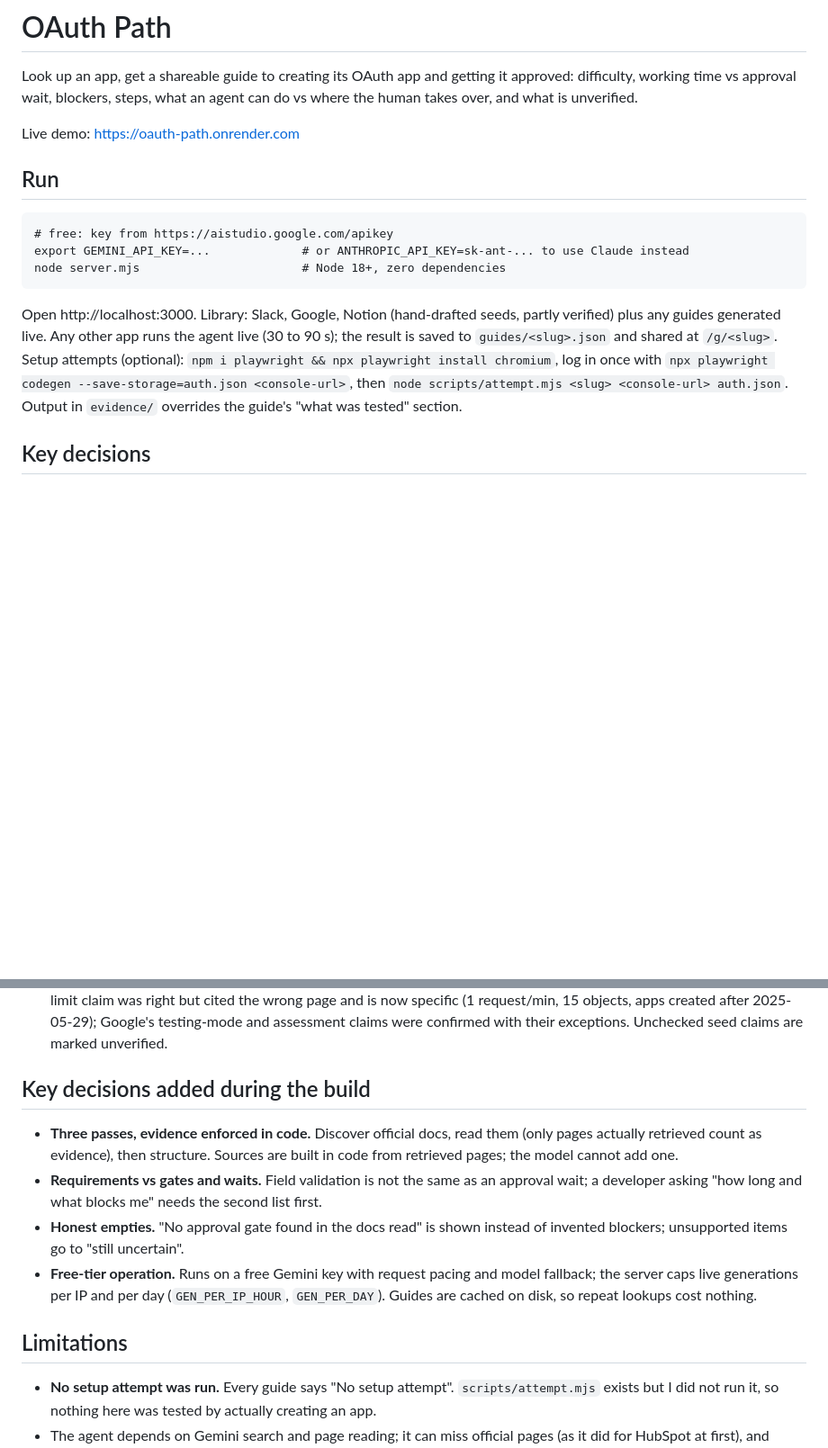
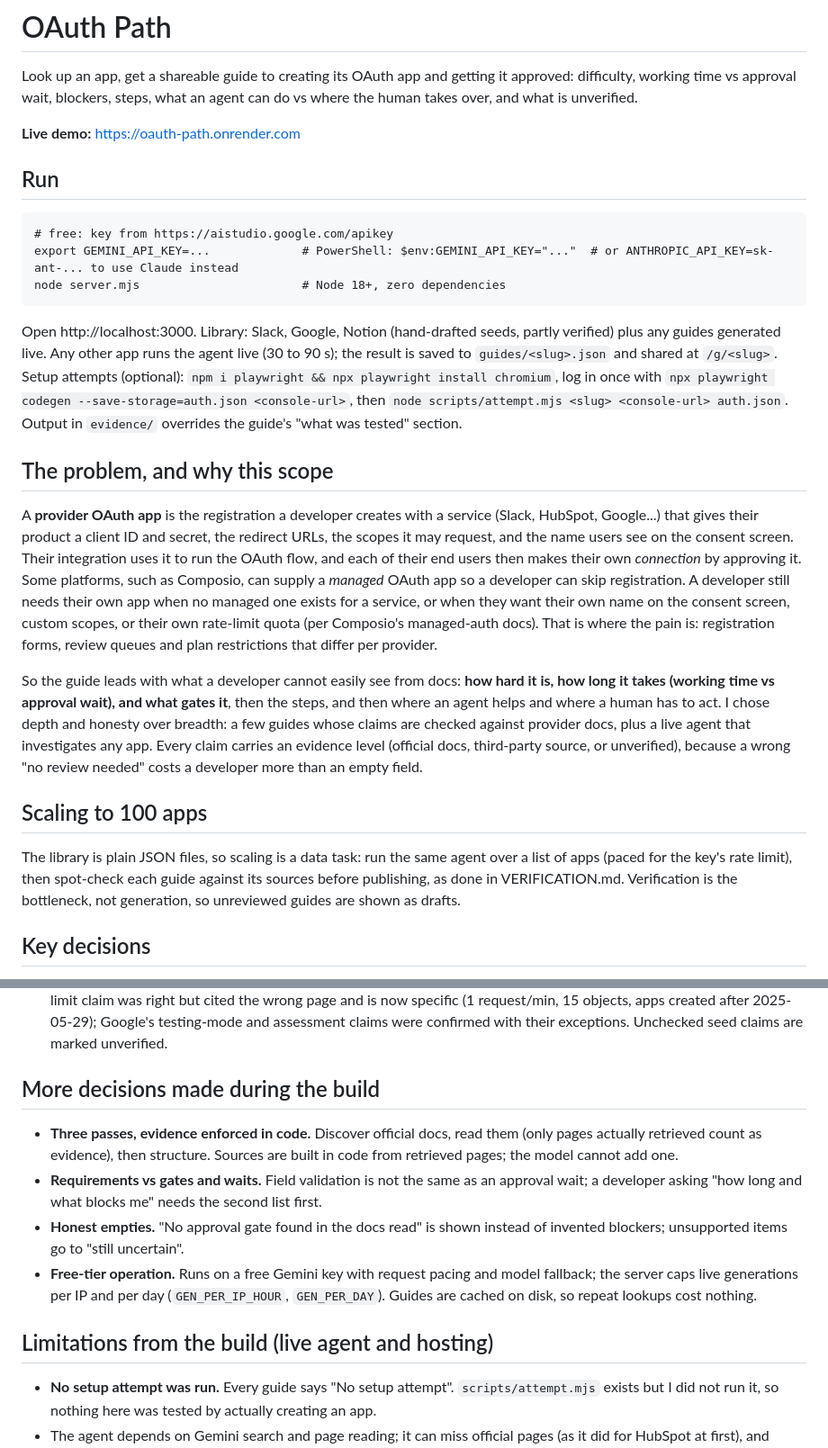
Before and after one commit to shipra1611/oauth-path, a Markdown page: README.md, 2 parts joined by grey strips. Shown at 90% size. GitHub-like rendering; blank space fills up the shorter version.

````diff
--- a/README.md
+++ b/README.md
@@ -1,16 +1,24 @@
 # OAuth Path
 Look up an app, get a shareable guide to creating its OAuth app and getting it approved: difficulty, working time vs approval wait, blockers, steps, what an agent can do vs where the human takes over, and what is unverified.
 
-Live demo: https://oauth-path.onrender.com
+**Live demo:** https://oauth-path.onrender.com
 
 ## Run
 ```
 # free: key from https://aistudio.google.com/apikey
-export GEMINI_API_KEY=...             # or ANTHROPIC_API_KEY=sk-ant-... to use Claude instead
+export GEMINI_API_KEY=...             # PowerShell: $env:GEMINI_API_KEY="..."  # or ANTHROPIC_API_KEY=sk-ant-... to use Claude instead
 node server.mjs                       # Node 18+, zero dependencies
 ```
 Open http://localhost:3000. Library: Slack, Google, Notion (hand-drafted seeds, partly verified) plus any guides generated live. Any other app runs the agent live (30 to 90 s); the result is saved to `guides/<slug>.json` and shared at `/g/<slug>`.
 Setup attempts (optional): `npm i playwright && npx playwright install chromium`, log in once with `npx playwright codegen --save-storage=auth.json <console-url>`, then `node scripts/attempt.mjs <slug> <console-url> auth.json`. Output in `evidence/` overrides the guide's "what was tested" section.
+
+## The problem, and why this scope
+A **provider OAuth app** is the registration a developer creates with a service (Slack, HubSpot, Google...) that gives their product a client ID and secret, the redirect URLs, the scopes it may request, and the name users see on the consent screen. Their integration uses it to run the OAuth flow, and each of their end users then makes their own *connection* by approving it. Some platforms, such as Composio, can supply a *managed* OAuth app so a developer can skip registration. A developer still needs their own app when no managed one exists for a service, or when they want their own name on the consent screen, custom scopes, or their own rate-limit quota (per Composio's managed-auth docs). That is where the pain is: registration forms, review queues and plan restrictions that differ per provider.
+
+So the guide leads with what a developer cannot easily see from docs: **how hard it is, how long it takes (working time vs approval wait), and what gates it**, then the steps, and then where an agent helps and where a human has to act. I chose depth and honesty over breadth: a few guides whose claims are checked against provider docs, plus a live agent that investigates any app. Every claim carries an evidence level (official docs, third-party source, or unverified), because a wrong "no review needed" costs a developer more than an empty field.
+
+## Scaling to 100 apps
+The library is plain JSON files, so scaling is a data task: run the same agent over a list of apps (paced for the key's rate limit), then spot-check each guide against its sources before publishing, as done in VERIFICATION.md. Verification is the bottleneck, not generation, so unreviewed guides are shown as drafts.
 
 ## Key decisions
 - **Guide, not tutorial.** The developer's real question is "how long and what can block me", so difficulty, wait and blockers lead; steps follow.
@@ -36,13 +44,13 @@ The first live agent version produced confident but wrong guides. I checked them
 - **Linear, second run:** the agent presented a workspace-admin feature (paid-plan app approvals) as a developer gate. Added a prompt rule separating developer gates from customer-side features.
 - **Seed guides:** Notion's "public integrations need no review" was wrong per Notion's docs and was corrected; Slack's rate-limit claim was right but cited the wrong page and is now specific (1 request/min, 15 objects, apps created after 2025-05-29); Google's testing-mode and assessment claims were confirmed with their exceptions. Unchecked seed claims are marked unverified.
 
-## Key decisions added during the build
+## More decisions made during the build
 - **Three passes, evidence enforced in code.** Discover official docs, read them (only pages actually retrieved count as evidence), then structure. Sources are built in code from retrieved pages; the model cannot add one.
 - **Requirements vs gates and waits.** Field validation is not the same as an approval wait; a developer asking "how long and what blocks me" needs the second list first.
 - **Honest empties.** "No approval gate found in the docs read" is shown instead of invented blockers; unsupported items go to "still uncertain".
 - **Free-tier operation.** Runs on a free Gemini key with request pacing and model fallback; the server caps live generations per IP and per day (`GEN_PER_IP_HOUR`, `GEN_PER_DAY`). Guides are cached on disk, so repeat lookups cost nothing.
 
-## Limitations
+## Limitations from the build (live agent and hosting)
 - **No setup attempt was run.** Every guide says "No setup attempt". `scripts/attempt.mjs` exists but I did not run it, so nothing here was tested by actually creating an app.
 - The agent depends on Gemini search and page reading; it can miss official pages (as it did for HubSpot at first), and cannot read pages behind logins or JavaScript-only consoles.
 - The "official" label is a domain heuristic and can be wrong (for example `developers.google.com` when the query is "gmail").
````
